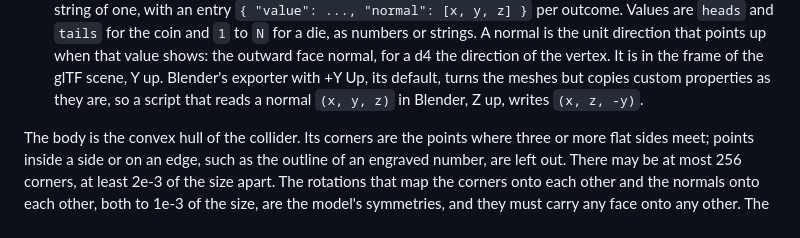
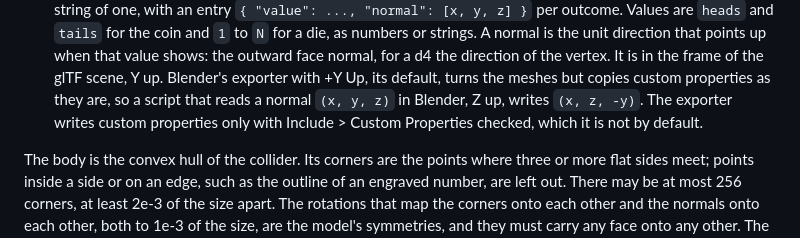
Before and after one commit to DmitryChuhnin/Flip-a-coin, a Markdown page: README.md, the part around the change. Rendered like a GitHub page.

```diff
--- a/README.md
+++ b/README.md
@@ -128,6 +128,8 @@ item, Y up, origin at the center of mass, in any size: the game scales it to the
   normal, for a d4 the direction of the vertex. It is in the frame of the glTF scene, Y up.
   Blender's exporter with +Y Up, its default, turns the meshes but copies custom properties as
   they are, so a script that reads a normal `(x, y, z)` in Blender, Z up, writes `(x, z, -y)`.
+  The exporter writes custom properties only with Include > Custom Properties checked, which it
+  is not by default.
 
 The body is the convex hull of the collider. Its corners are the points where three or more
 flat sides meet; points inside a side or on an edge, such as the outline of an engraved number,
```
Also changed, not shown: docs/decisions.md (+6 -5 lines).
